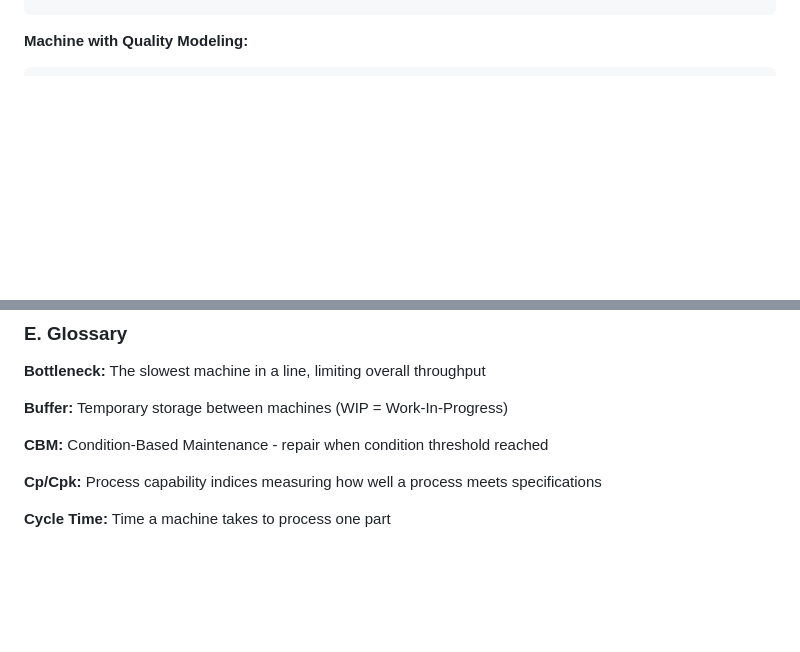
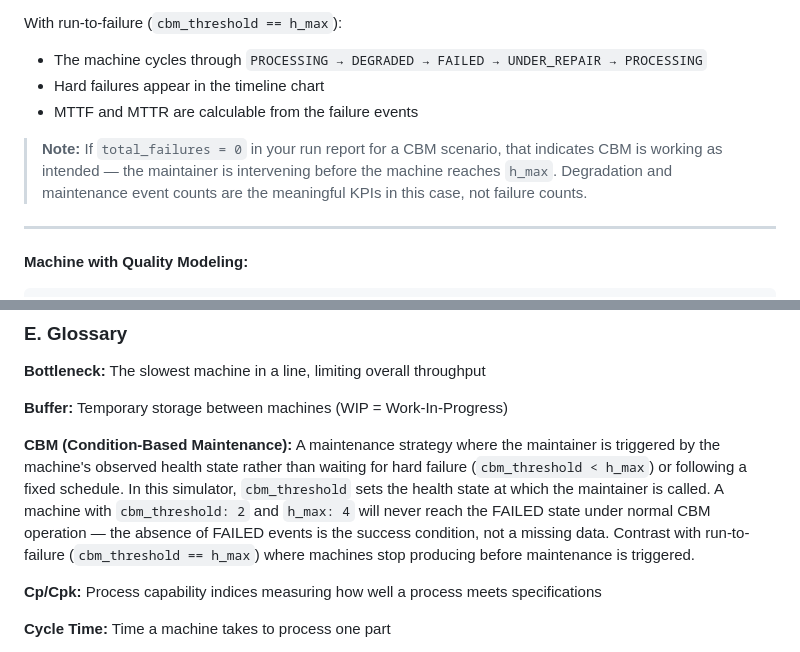
Before and after one commit to paupier/simengine, a Markdown page: docs/USER_MANUAL.md, 2 parts joined by grey strips. Drawn GitHub-style; blank space fills up the shorter version.

````diff
--- a/docs/USER_MANUAL.md
+++ b/docs/USER_MANUAL.md
@@ -644,3 +719,12 @@ machines:
+With run-to-failure (`cbm_threshold == h_max`):
+- The machine cycles through `PROCESSING → DEGRADED → FAILED → UNDER_REPAIR → PROCESSING`
+- Hard failures appear in the timeline chart
+- MTTF and MTTR are calculable from the failure events
+
+> **Note:** If `total_failures = 0` in your run report for a CBM scenario, that indicates CBM is working as intended — the maintainer is intervening before the machine reaches `h_max`. Degradation and maintenance event counts are the meaningful KPIs in this case, not failure counts.
+
+---
+
 **Machine with Quality Modeling:**
 ```yaml
 machines:
@@ -2337,7 +2421,7 @@ var_custom.set_value(custom_kpi)
 
 **Buffer:** Temporary storage between machines (WIP = Work-In-Progress)
 
-**CBM:** Condition-Based Maintenance - repair when condition threshold reached
+**CBM (Condition-Based Maintenance):** A maintenance strategy where the maintainer is triggered by the machine's observed health state rather than waiting for hard failure (`cbm_threshold < h_max`) or following a fixed schedule. In this simulator, `cbm_threshold` sets the health state at which the maintainer is called. A machine with `cbm_threshold: 2` and `h_max: 4` will never reach the FAILED state under normal CBM operation — the absence of FAILED events is the success condition, not a missing data. Contrast with run-to-failure (`cbm_threshold == h_max`) where machines stop producing before maintenance is triggered.
 
 **Cp/Cpk:** Process capability indices measuring how well a process meets specifications
 
````
Also changed, not shown: other parts of docs/USER_MANUAL.md (+75 -0 lines), CLAUDE.md (+1 -1 lines).
